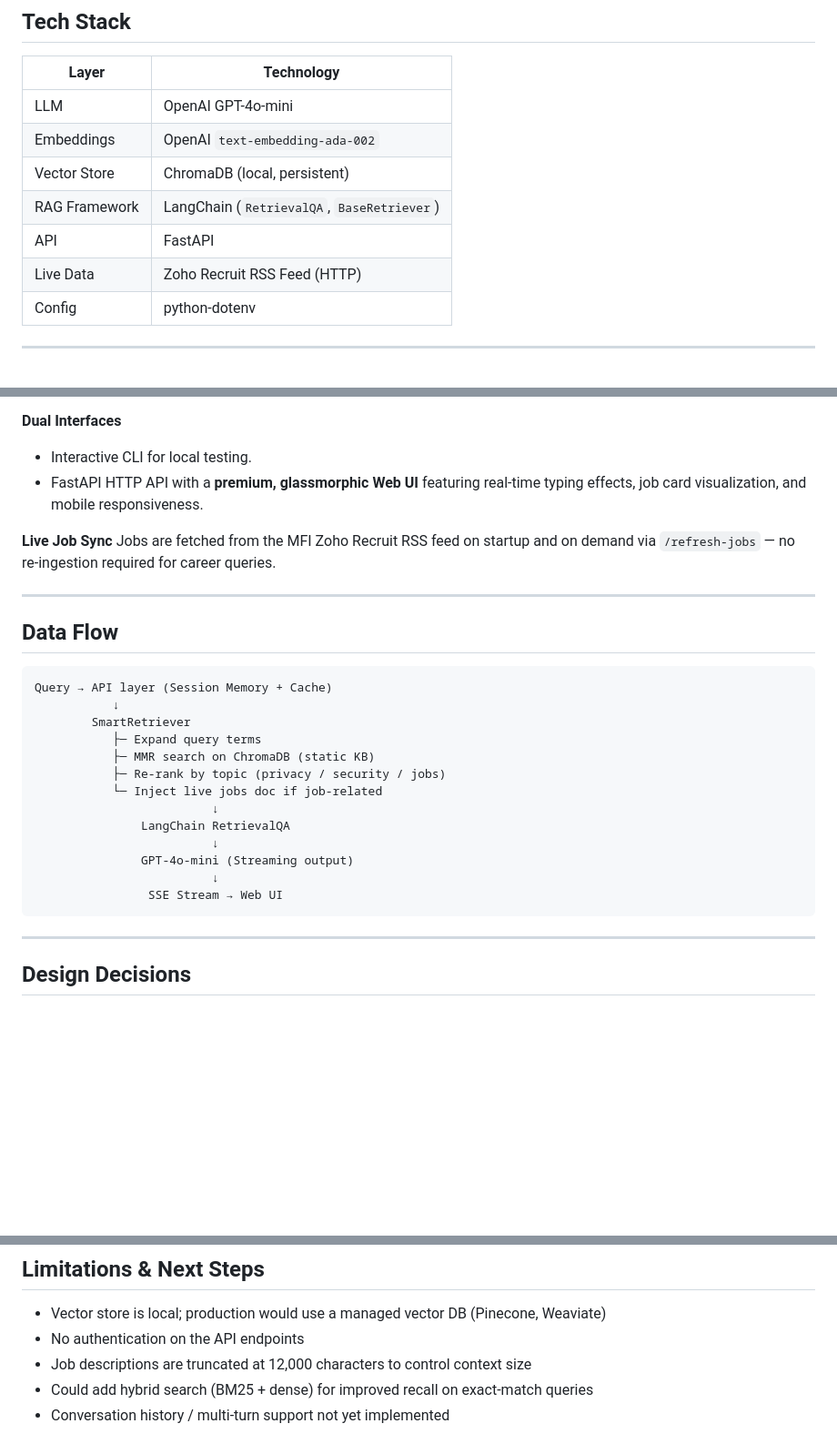
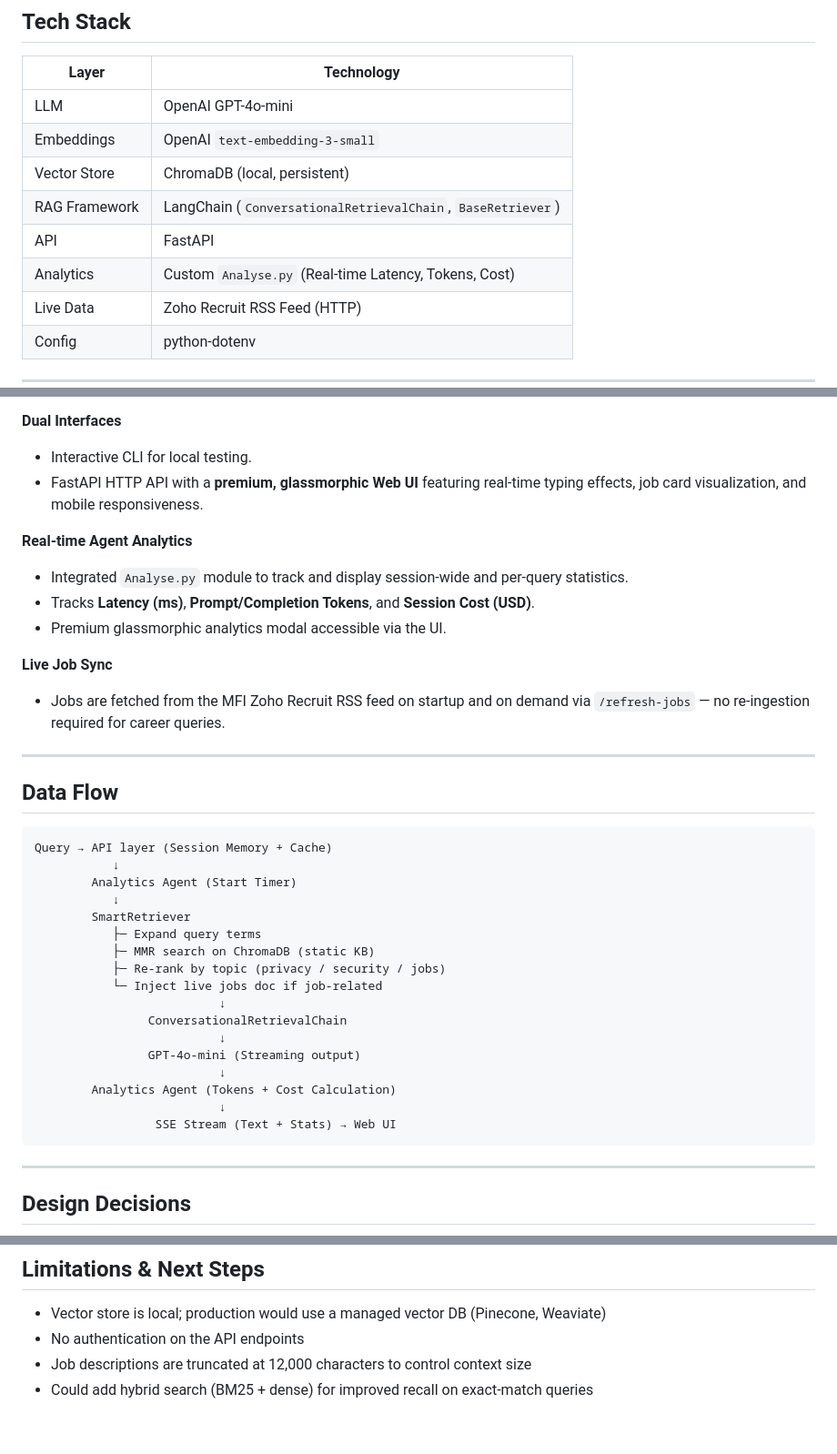
Before and after one commit to dhruvesh7/MFI-AI-Chat-Assistant, a Markdown page: SUMMARY.md, 3 parts joined by grey strips. Shown at 91% size. Drawn GitHub-style; blank space fills up the shorter version.

````diff
--- a/SUMMARY.md
+++ b/SUMMARY.md
@@ -11,10 +11,11 @@ A production-ready Retrieval-Augmented Generation (RAG) chatbot built for **Mone
 | Layer | Technology |
 |-------|-----------|
 | LLM | OpenAI GPT-4o-mini |
-| Embeddings | OpenAI `text-embedding-ada-002` |
+| Embeddings | OpenAI `text-embedding-3-small` |
 | Vector Store | ChromaDB (local, persistent) |
-| RAG Framework | LangChain (`RetrievalQA`, `BaseRetriever`) |
+| RAG Framework | LangChain (`ConversationalRetrievalChain`, `BaseRetriever`) |
 | API | FastAPI |
+| Analytics | Custom `Analyse.py` (Real-time Latency, Tokens, Cost) |
 | Live Data | Zoho Recruit RSS Feed (HTTP) |
 | Config | python-dotenv |
 
@@ -42,8 +43,13 @@ Uses Maximal Marginal Relevance (fetch_k=24, k=8, λ=0.55) to balance relevance
 - Interactive CLI for local testing.
 - FastAPI HTTP API with a **premium, glassmorphic Web UI** featuring real-time typing effects, job card visualization, and mobile responsiveness.
 
+**Real-time Agent Analytics**
+- Integrated `Analyse.py` module to track and display session-wide and per-query statistics.
+- Tracks **Latency (ms)**, **Prompt/Completion Tokens**, and **Session Cost (USD)**.
+- Premium glassmorphic analytics modal accessible via the UI.
+
 **Live Job Sync**
-Jobs are fetched from the MFI Zoho Recruit RSS feed on startup and on demand via `/refresh-jobs` — no re-ingestion required for career queries.
+- Jobs are fetched from the MFI Zoho Recruit RSS feed on startup and on demand via `/refresh-jobs` — no re-ingestion required for career queries.
 
 ---
 
@@ -52,17 +58,21 @@ Jobs are fetched from the MFI Zoho Recruit RSS feed on startup and on demand via
 ```
 Query → API layer (Session Memory + Cache)
            ↓
+        Analytics Agent (Start Timer)
+           ↓
         SmartRetriever
            ├─ Expand query terms
            ├─ MMR search on ChromaDB (static KB)
            ├─ Re-rank by topic (privacy / security / jobs)
            └─ Inject live jobs doc if job-related
-                         ↓
-               LangChain RetrievalQA
-                         ↓
-               GPT-4o-mini (Streaming output)
-                         ↓
-                SSE Stream → Web UI
+                          ↓
+                ConversationalRetrievalChain
+                          ↓
+                GPT-4o-mini (Streaming output)
+                          ↓
+        Analytics Agent (Tokens + Cost Calculation)
+                          ↓
+                 SSE Stream (Text + Stats) → Web UI
 ```
 
 ---
@@ -89,4 +99,3 @@ Sufficient capability for grounded Q&A over structured documents, at significant
 - No authentication on the API endpoints
 - Job descriptions are truncated at 12,000 characters to control context size
 - Could add hybrid search (BM25 + dense) for improved recall on exact-match queries
-- Conversation history / multi-turn support not yet implemented
````
Also changed, not shown: README.md (+15 -4 lines), SETUP_GUIDE.md (+3 -15 lines).
